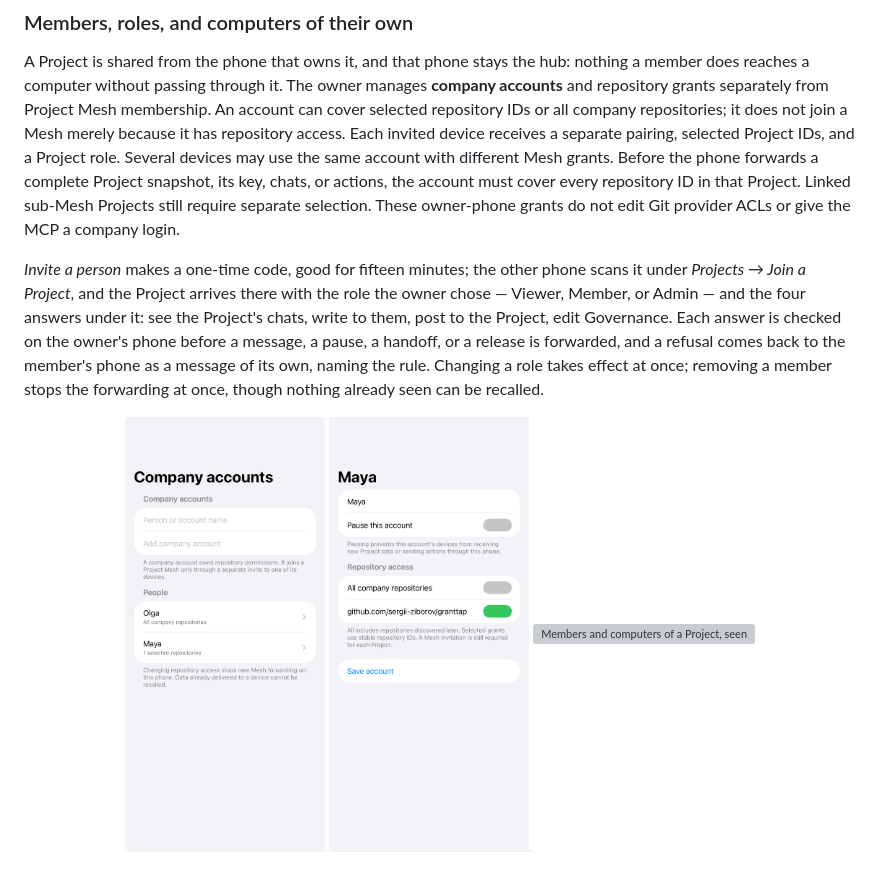
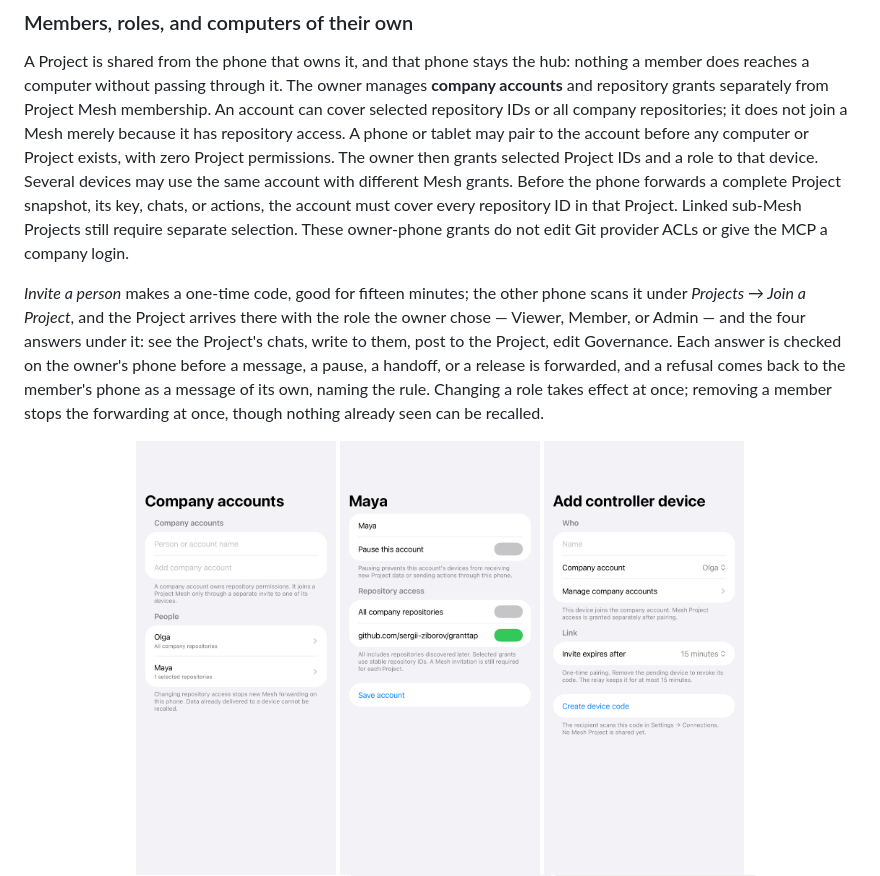
Before and after one commit to sergii-ziborov/granttap-mcp, a Markdown page: README.md, the part around the change. GitHub-like rendering; pictures changed too: docs/images/iphone-company-device-invite.png (added); grey boxes are pictures that could not be loaded.

Commit message:
Document controller pairing before computers or Projects

```diff
--- a/README.md
+++ b/README.md
@@ -190,8 +190,9 @@ hub: nothing a member does reaches a computer without passing through it.
 The owner manages **company accounts** and repository grants separately from
 Project Mesh membership. An account can cover selected repository IDs or all
 company repositories; it does not join a Mesh merely because it has repository
-access. Each invited device receives a separate pairing, selected Project IDs,
-and a Project role. Several devices may use the same account with different
+access. A phone or tablet may pair to the account before any computer or
+Project exists, with zero Project permissions. The owner then grants selected
+Project IDs and a role to that device. Several devices may use the same account with different
 Mesh grants. Before the phone forwards a complete Project snapshot, its key,
 chats, or actions, the account must cover every repository ID in that Project.
 Linked sub-Mesh Projects still require separate selection. These owner-phone
@@ -210,6 +211,7 @@ though nothing already seen can be recalled.
 <p align="center">
   <img src="docs/images/iphone-company-accounts.png" width="200" alt="Company accounts separate from Mesh device links">
   <img src="docs/images/iphone-company-repositories.png" width="200" alt="Selected repository IDs for one company account">
+  <img src="docs/images/iphone-company-device-invite.png" width="200" alt="Controller device code before any Mesh Project grant">
   <img src="docs/images/iphone-members.png" width="200" alt="Members and computers of a Project, seen by its owner">
   <img src="docs/images/iphone-invite.png" width="200" alt="Invite a person: name, role, and the four answers under it">
   <img src="docs/images/iphone-join-project.png" width="200" alt="Join a Project from another phone: scan the invite or paste it">
```
